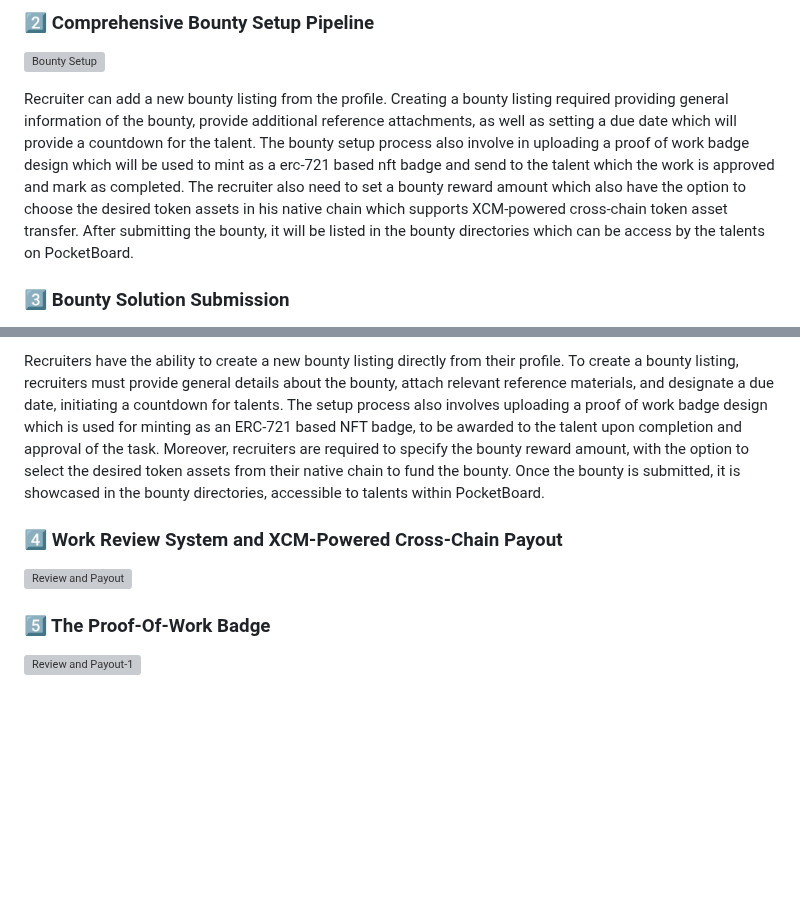
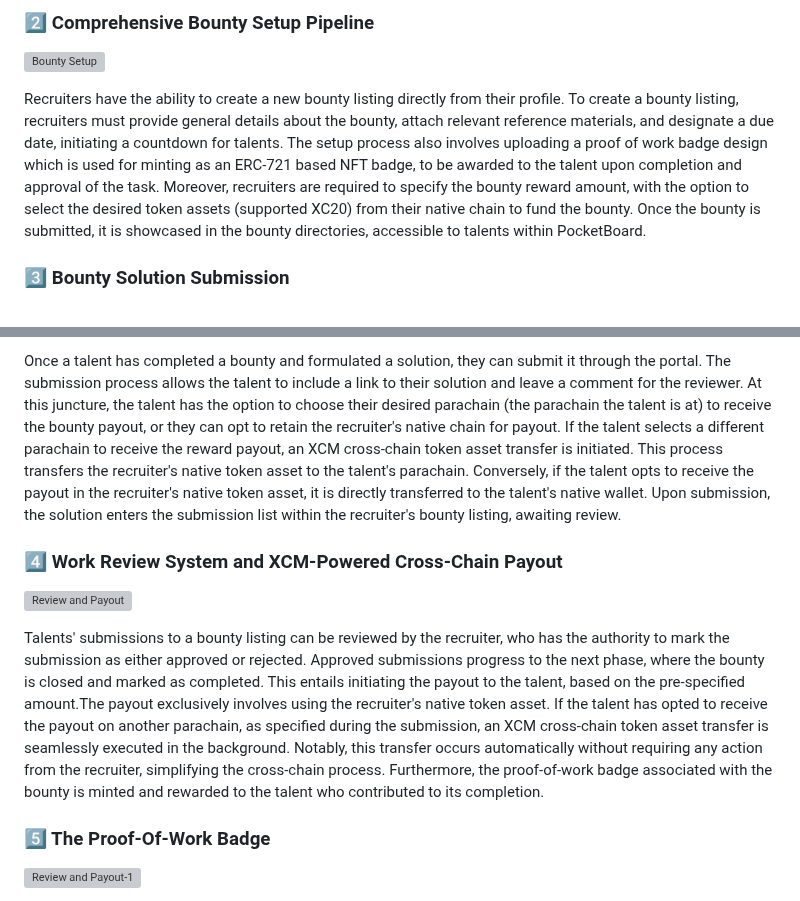
Before and after one commit to wsw1833/pocketboard, a Markdown page: README.md, 2 parts joined by grey strips. GitHub-like rendering; blank space fills up the shorter version; grey boxes are pictures that could not be loaded.

```diff
--- a/README.md
+++ b/README.md
@@ -46,7 +46,7 @@ PocketBoard offers users the flexibility to connect their wallets to the paracha
 
 ![Bounty Setup](https://github.com/wsw1833/pocket-board/assets/69501009/785cd081-777b-48a1-97f9-23df604a9044)
 
-Recruiter can add a new bounty listing from the profile. Creating a bounty listing required providing general information of the bounty, provide additional reference attachments, as well as setting a due date which will provide a countdown for the talent. The bounty setup process also involve in uploading a proof of work badge design which will be used to mint as a erc-721 based nft badge and send to the talent which the work is approved and mark as completed. The recruiter also need to set a bounty reward amount which also have the option to choose the desired token assets in his native chain which supports XCM-powered cross-chain token asset transfer. After submitting the bounty, it will be listed in the bounty directories which can be access by the talents on PocketBoard.
+Recruiters have the ability to create a new bounty listing directly from their profile. To create a bounty listing, recruiters must provide general details about the bounty, attach relevant reference materials, and designate a due date, initiating a countdown for talents. The setup process also involves uploading a proof of work badge design which is used for minting as an ERC-721 based NFT badge, to be awarded to the talent upon completion and approval of the task. Moreover, recruiters are required to specify the bounty reward amount, with the option to select the desired token assets (supported XC20) from their native chain to fund the bounty. Once the bounty is submitted, it is showcased in the bounty directories, accessible to talents within PocketBoard.
 
 ### 3️⃣ Bounty Solution Submission
 
@@ -54,11 +54,12 @@ Recruiter can add a new bounty listing from the profile. Creating a bounty listi
 
-Recruiters have the ability to create a new bounty listing directly from their profile. To create a bounty listing, recruiters must provide general details about the bounty, attach relevant reference materials, and designate a due date, initiating a countdown for talents. The setup process also involves uploading a proof of work badge design which is used for minting as an ERC-721 based NFT badge, to be awarded to the talent upon completion and approval of the task. Moreover, recruiters are required to specify the bounty reward amount, with the option to select the desired token assets from their native chain to fund the bounty. Once the bounty is submitted, it is showcased in the bounty directories, accessible to talents within PocketBoard.
+Once a talent has completed a bounty and formulated a solution, they can submit it through the portal. The submission process allows the talent to include a link to their solution and leave a comment for the reviewer. At this juncture, the talent has the option to choose their desired parachain (the parachain the talent is at) to receive the bounty payout, or they can opt to retain the recruiter's native chain for payout. If the talent selects a different parachain to receive the reward payout, an XCM cross-chain token asset transfer is initiated. This process transfers the recruiter's native token asset to the talent's parachain. Conversely, if the talent opts to receive the payout in the recruiter's native token asset, it is directly transferred to the talent's native wallet. Upon submission, the solution enters the submission list within the recruiter's bounty listing, awaiting review.
+
 
 ### 4️⃣ Work Review System and XCM-Powered Cross-Chain Payout
 
 ![Review and Payout](https://github.com/wsw1833/pocket-board/assets/69501009/c9033c3c-52e4-459d-91ea-fbdaa86a70ff)
 
-
+Talents' submissions to a bounty listing can be reviewed by the recruiter, who has the authority to mark the submission as either approved or rejected. Approved submissions progress to the next phase, where the bounty is closed and marked as completed. This entails initiating the payout to the talent, based on the pre-specified amount.The payout exclusively involves using the recruiter's native token asset. If the talent has opted to receive the payout on another parachain, as specified during the submission, an XCM cross-chain token asset transfer is seamlessly executed in the background. Notably, this transfer occurs automatically without requiring any action from the recruiter, simplifying the cross-chain process. Furthermore, the proof-of-work badge associated with the bounty is minted and rewarded to the talent who contributed to its completion.
 
 ### 5️⃣ The Proof-Of-Work Badge
 
```
Also changed, not shown: other parts of README.md (+1 -1 lines).
